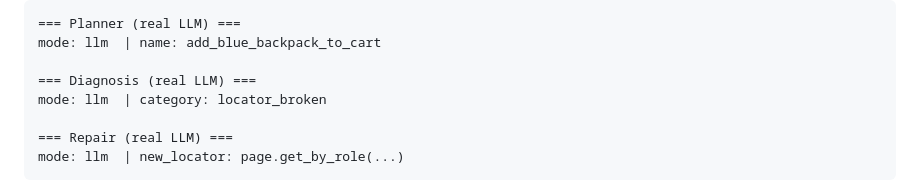
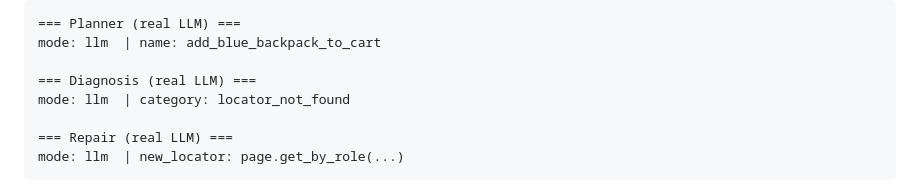
Before and after one commit to petrubirgoveanu/TestPilot-GUI, a Markdown page: docs/how-to-test-m5.md, the part around the change. GitHub-like rendering.

Commit message:
docs(testing): correct expected LLM output in m5 test guide

```diff
--- a/docs/how-to-test-m5.md
+++ b/docs/how-to-test-m5.md
@@ -180,7 +180,7 @@ Expected output when key is valid:
 mode: llm  | name: add_blue_backpack_to_cart
 
 === Diagnosis (real LLM) ===
-mode: llm  | category: locator_broken
+mode: llm  | category: locator_not_found
 
 === Repair (real LLM) ===
 mode: llm  | new_locator: page.get_by_role(...)
```
